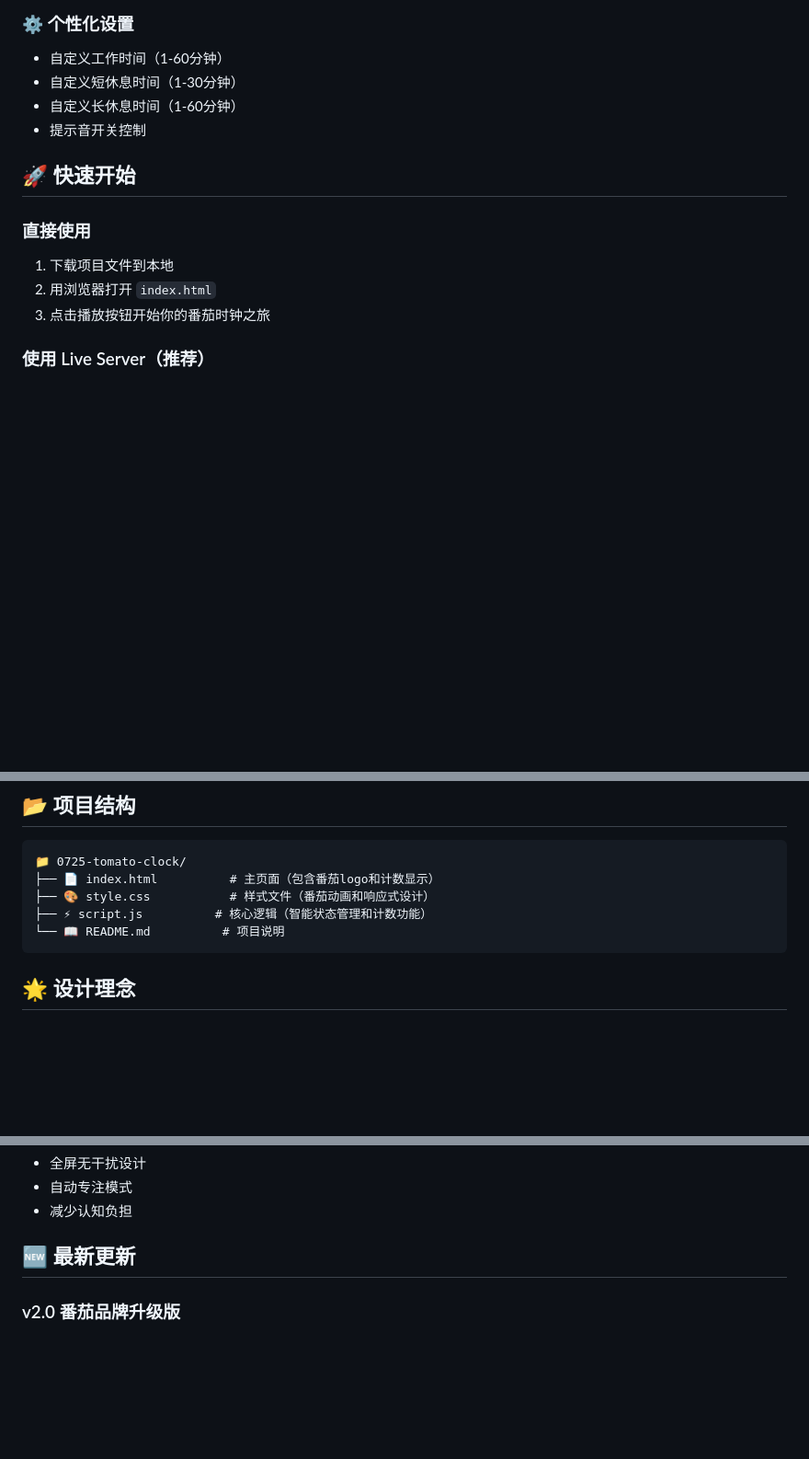
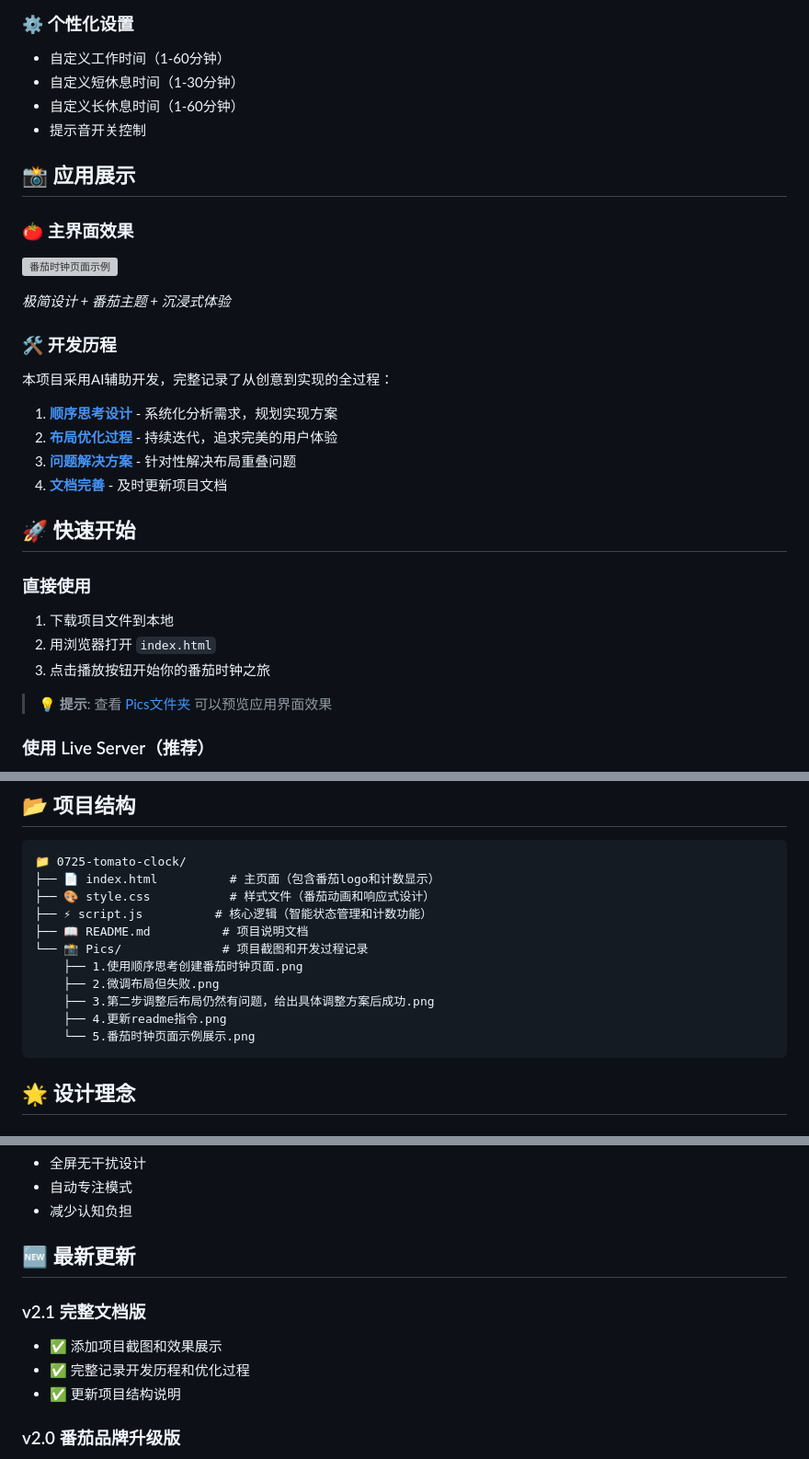
Before and after one commit to hxy-499/0804_ChatHistory, a Markdown page: 0725-tomato-clock/README.md, 3 parts joined by grey strips. Shown: that part at 92% size. GitHub-like rendering; blank space fills up the shorter version; grey boxes are pictures that could not be loaded.

Commit message:
更新readme

````diff
--- a/0725-tomato-clock/README.md
+++ b/0725-tomato-clock/README.md
@@ -42,12 +42,29 @@
 - 自定义长休息时间（1-60分钟）
 - 提示音开关控制
 
+## 📸 应用展示
+
+### 🍅 主界面效果
+![番茄时钟页面示例](Pics/5.番茄时钟页面示例展示.png)
+
+*极简设计 + 番茄主题 + 沉浸式体验*
+
+### 🛠️ 开发历程
+本项目采用AI辅助开发，完整记录了从创意到实现的全过程：
+
+1. **[顺序思考设计](Pics/1.使用顺序思考创建番茄时钟页面.png)** - 系统化分析需求，规划实现方案
+2. **[布局优化过程](Pics/2.微调布局但失败.png)** - 持续迭代，追求完美的用户体验
+3. **[问题解决方案](Pics/3.第二步调整后布局仍然有问题，给出具体调整方案后成功.png)** - 针对性解决布局重叠问题
+4. **[文档完善](Pics/4.更新readme指令.png)** - 及时更新项目文档
+
 ## 🚀 快速开始
 
 ### 直接使用
 1. 下载项目文件到本地
 2. 用浏览器打开 `index.html`
 3. 点击播放按钮开始你的番茄时钟之旅
+
+> 💡 **提示**: 查看 [Pics文件夹](Pics/) 可以预览应用界面效果
 
 ### 使用 Live Server（推荐）
 1. 安装 Live Server 插件（VS Code 或 Cursor）
@@ -160,7 +177,13 @@
 ├── 📄 index.html          # 主页面（包含番茄logo和计数显示）
 ├── 🎨 style.css           # 样式文件（番茄动画和响应式设计）
 ├── ⚡ script.js          # 核心逻辑（智能状态管理和计数功能）
-└── 📖 README.md          # 项目说明
+├── 📖 README.md          # 项目说明文档
+└── 📸 Pics/              # 项目截图和开发过程记录
+    ├── 1.使用顺序思考创建番茄时钟页面.png
+    ├── 2.微调布局但失败.png
+    ├── 3.第二步调整后布局仍然有问题，给出具体调整方案后成功.png
+    ├── 4.更新readme指令.png
+    └── 5.番茄时钟页面示例展示.png
 ```
 
 ## 🌟 设计理念
@@ -181,6 +204,11 @@
 - 减少认知负担
 
 ## 🆕 最新更新
+
+### v2.1 完整文档版
+- ✅ 添加项目截图和效果展示
+- ✅ 完整记录开发历程和优化过程
+- ✅ 更新项目结构说明
 
 ### v2.0 番茄品牌升级版
 - ✅ 添加"番茄工作法"醒目标题
````
